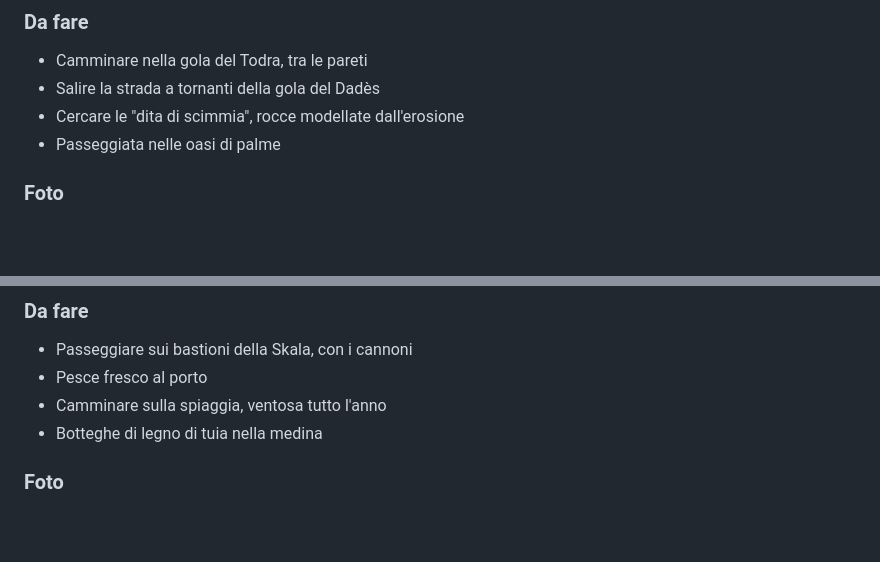
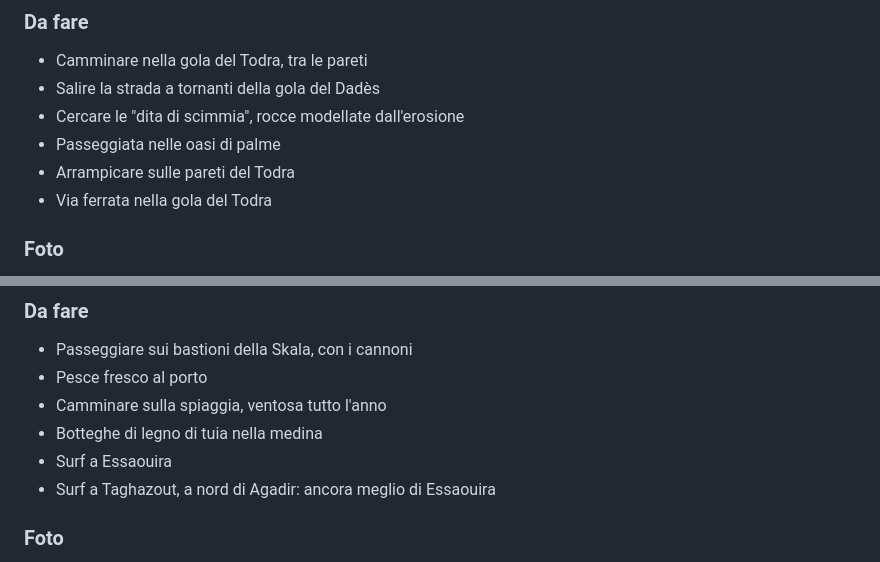
Before and after one commit to giubarboni/marocco, a Markdown page: tappe.md, 2 parts joined by grey strips. Rendered like a GitHub page; blank space fills up the shorter version.

Commit message:
Da fare: arrampicata e ferrata al Todra, surf a Essaouira e Taghazout
Co-Authored-By: Claude Sonnet 5.5 <noreply@anthropic.com>

```diff
--- a/tappe.md
+++ b/tappe.md
@@ -96,6 +96,8 @@ Gole con pareti verticali fino a 300 m, oasi e strade a tornanti.
 - Salire la strada a tornanti della gola del Dadès
 - Cercare le "dita di scimmia", rocce modellate dall'erosione
 - Passeggiata nelle oasi di palme
+- Arrampicare sulle pareti del Todra
+- Via ferrata nella gola del Todra
 
 ### Foto
 
@@ -127,6 +129,8 @@ Città fortificata sull'Atlantico: porto di pescatori, barche blu, vento e clima
 - Pesce fresco al porto
 - Camminare sulla spiaggia, ventosa tutto l'anno
 - Botteghe di legno di tuia nella medina
+- Surf a Essaouira
+- Surf a Taghazout, a nord di Agadir: ancora meglio di Essaouira
 
 ### Foto
 
```
